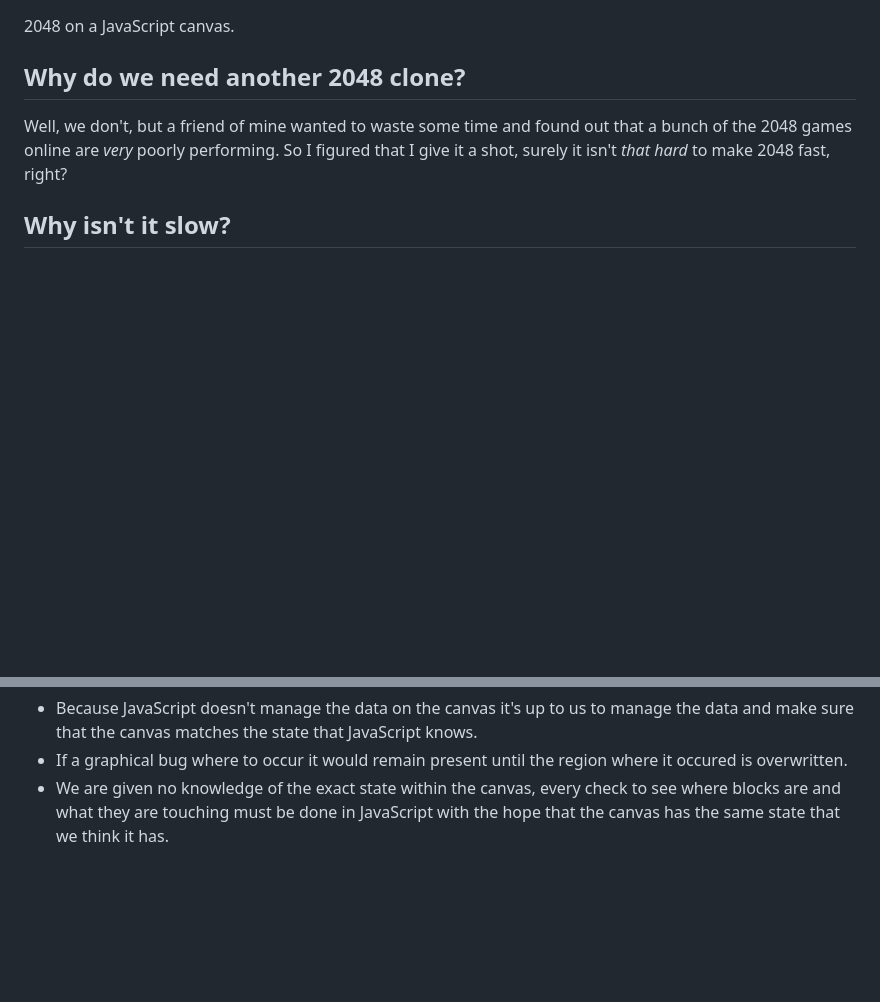
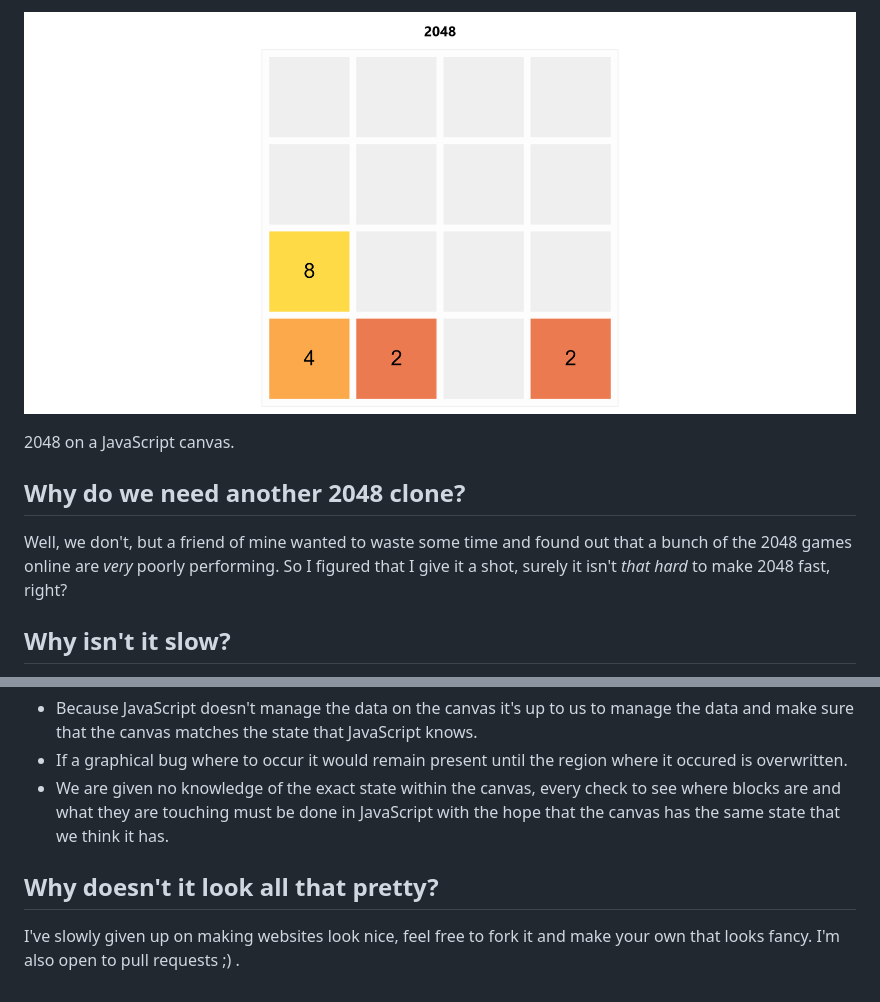
Before and after one commit to betapictoris/2048, a Markdown page: docs/readme.md, 2 parts joined by grey strips. GitHub-like rendering; pictures changed too: docs/screenshot.png (added); blank space fills up the shorter version.

Commit message:
docs: Added screenshot and another section

```diff
--- a/readme.md
+++ b/docs/readme.md
@@ -1,3 +1,5 @@
+![Screenshot of my implementation of 2048 on a JavaScript canvas.](screenshot.png)
+
 2048 on a JavaScript canvas.
 
 ## Why do we need another 2048 clone?
@@ -28,3 +30,8 @@ Although, using a canvas isn't always the easiest:
 - We are given no knowledge of the exact state within the canvas, every check to
   see where blocks are and what they are touching must be done in JavaScript
   with the hope that the canvas has the same state that we think it has.
+
+## Why doesn't it look all that pretty?
+
+I've slowly given up on making websites look nice, feel free to fork it and make
+your own that looks fancy. I'm also open to pull requests ;) .
```
